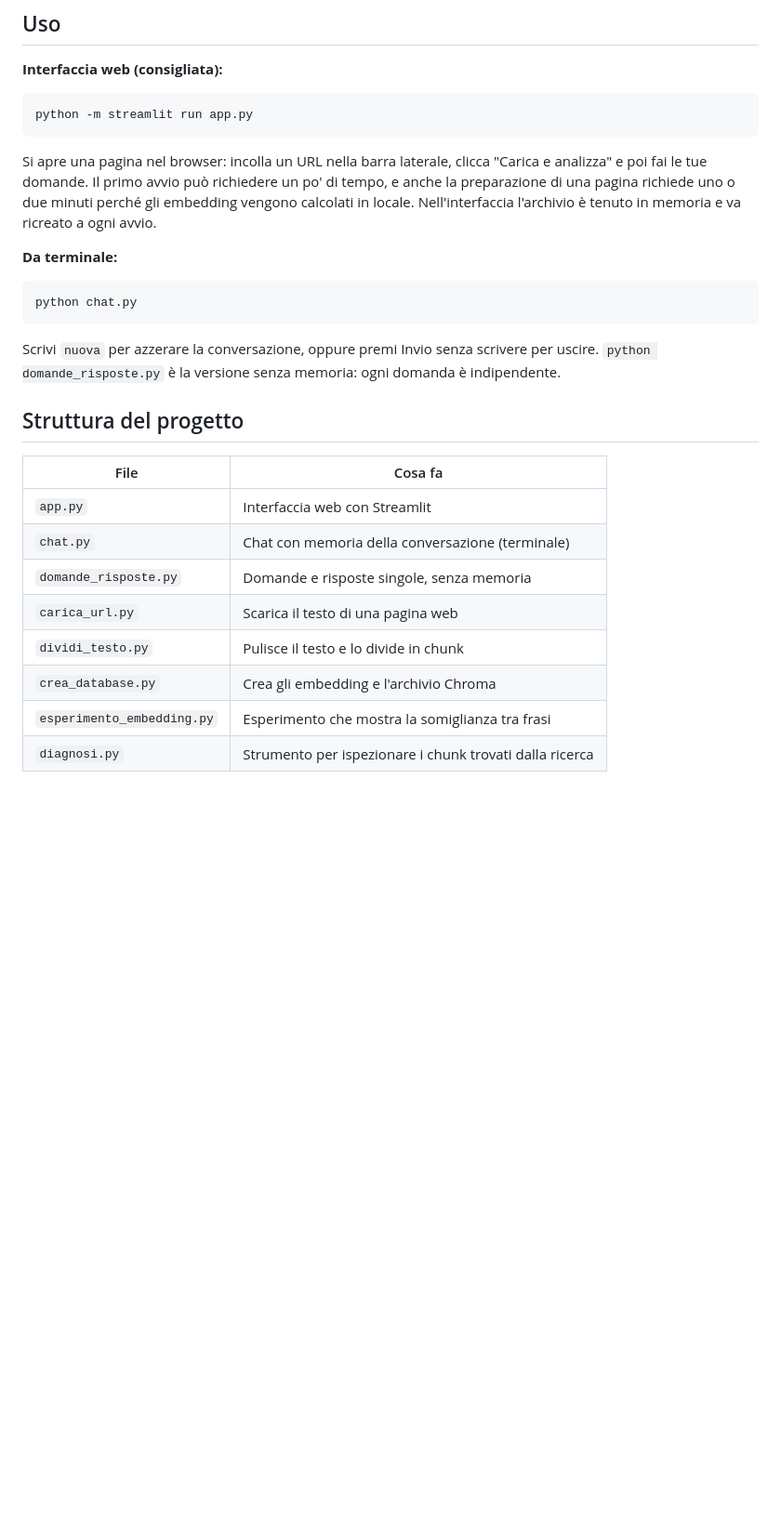
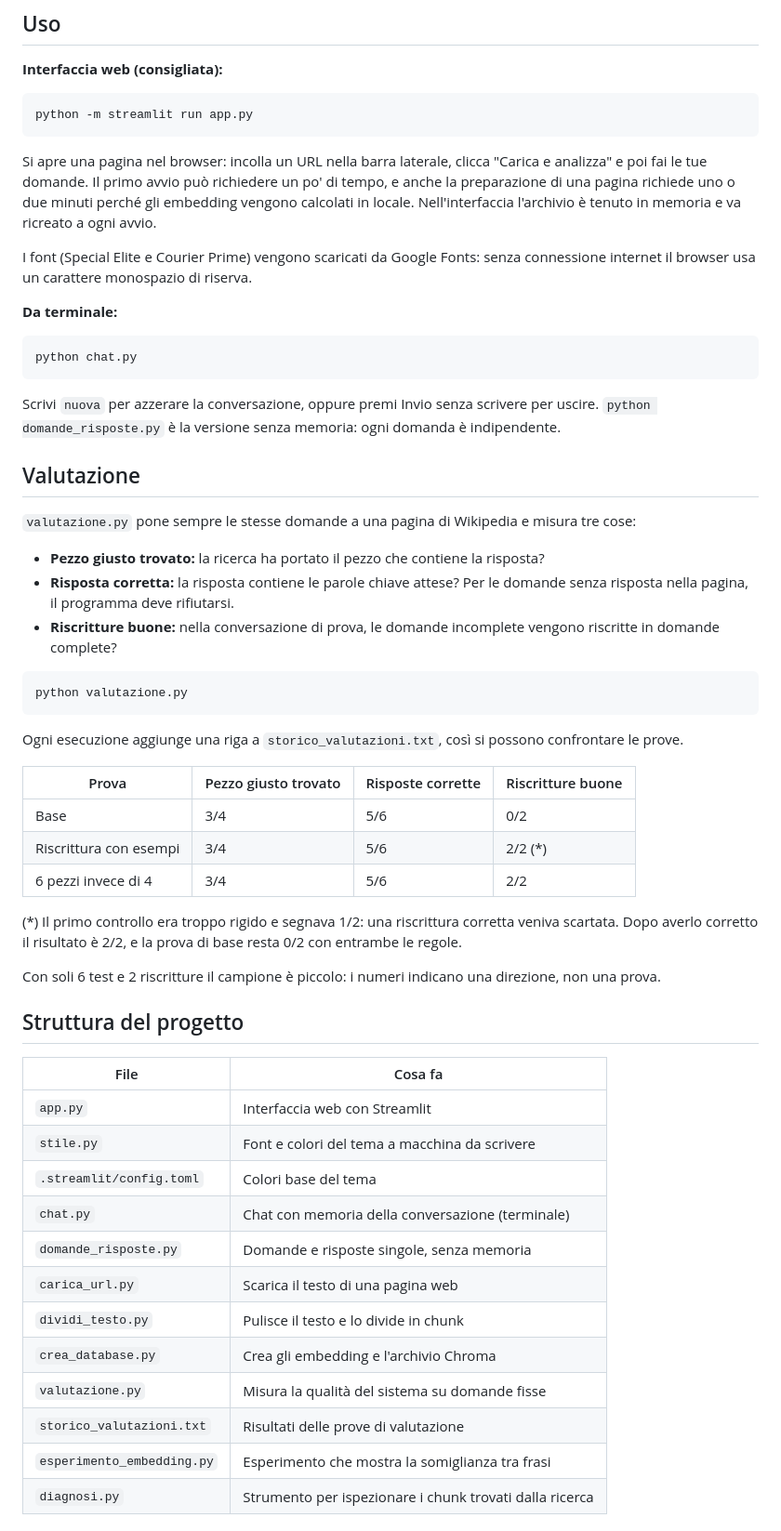
Before and after one commit to giorgiogualtieri/url-chat-rag, a Markdown page: README.md, the part around one of its changes. Shown at 93% size. GitHub-like rendering; blank space fills up the shorter version.

````diff
--- a/README.md
+++ b/README.md
@@ -39,6 +41,8 @@ python -m streamlit run app.py
 
 Si apre una pagina nel browser: incolla un URL nella barra laterale, clicca "Carica e analizza" e poi fai le tue domande. Il primo avvio può richiedere un po' di tempo, e anche la preparazione di una pagina richiede uno o due minuti perché gli embedding vengono calcolati in locale. Nell'interfaccia l'archivio è tenuto in memoria e va ricreato a ogni avvio.
 
+I font (Special Elite e Courier Prime) vengono scaricati da Google Fonts: senza connessione internet il browser usa un carattere monospazio di riserva.
+
 **Da terminale:**
 
 ```bash
@@ -47,16 +51,44 @@ python chat.py
 
 Scrivi `nuova` per azzerare la conversazione, oppure premi Invio senza scrivere per uscire. `python domande_risposte.py` è la versione senza memoria: ogni domanda è indipendente.
 
+## Valutazione
+
+`valutazione.py` pone sempre le stesse domande a una pagina di Wikipedia e misura tre cose:
+
+- **Pezzo giusto trovato:** la ricerca ha portato il pezzo che contiene la risposta?
+- **Risposta corretta:** la risposta contiene le parole chiave attese? Per le domande senza risposta nella pagina, il programma deve rifiutarsi.
+- **Riscritture buone:** nella conversazione di prova, le domande incomplete vengono riscritte in domande complete?
+
+```bash
+python valutazione.py
+```
+
+Ogni esecuzione aggiunge una riga a `storico_valutazioni.txt`, così si possono confrontare le prove.
+
+| Prova | Pezzo giusto trovato | Risposte corrette | Riscritture buone |
+|---|---|---|---|
+| Base | 3/4 | 5/6 | 0/2 |
+| Riscrittura con esempi | 3/4 | 5/6 | 2/2 (*) |
+| 6 pezzi invece di 4 | 3/4 | 5/6 | 2/2 |
+
+(*) Il primo controllo era troppo rigido e segnava 1/2: una riscrittura corretta veniva scartata. Dopo averlo corretto il risultato è 2/2, e la prova di base resta 0/2 con entrambe le regole.
+
+Con soli 6 test e 2 riscritture il campione è piccolo: i numeri indicano una direzione, non una prova.
+
 ## Struttura del progetto
 
 | File | Cosa fa |
 |---|---|
 | `app.py` | Interfaccia web con Streamlit |
+| `stile.py` | Font e colori del tema a macchina da scrivere |
+| `.streamlit/config.toml` | Colori base del tema |
 | `chat.py` | Chat con memoria della conversazione (terminale) |
 | `domande_risposte.py` | Domande e risposte singole, senza memoria |
 | `carica_url.py` | Scarica il testo di una pagina web |
 | `dividi_testo.py` | Pulisce il testo e lo divide in chunk |
 | `crea_database.py` | Crea gli embedding e l'archivio Chroma |
+| `valutazione.py` | Misura la qualità del sistema su domande fisse |
+| `storico_valutazioni.txt` | Risultati delle prove di valutazione |
 | `esperimento_embedding.py` | Esperimento che mostra la somiglianza tra frasi |
 | `diagnosi.py` | Strumento per ispezionare i chunk trovati dalla ricerca |
 
````
Also changed, not shown: other parts of README.md (+19 -14 lines), immagini/schermata.png (added).
